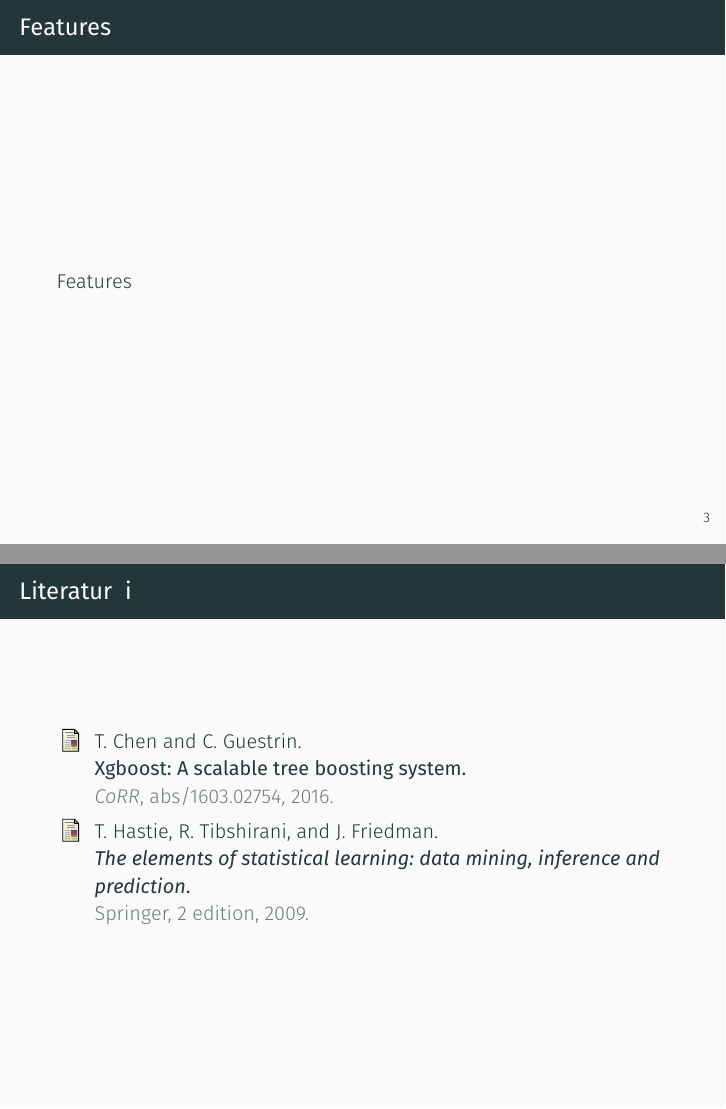
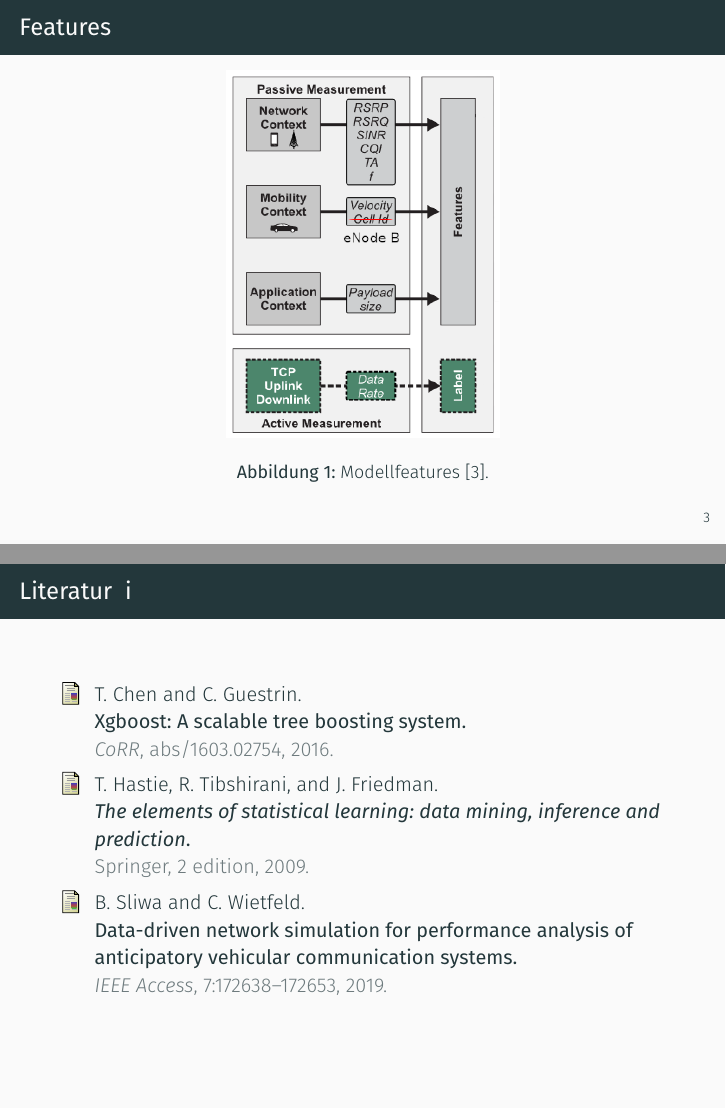
Before and after one commit to chr-peters/fallstudien_2_projekt_1, LaTeX slides (presentation/presentation.tex, which reads presentation/abschnitte/XGboost.tex): pages 5 and 20 of 24, joined at a grey line. Compiled offline with XeLaTeX.

Commit message:
added features

```diff
--- a/presentation/abschnitte/XGboost.tex
+++ b/presentation/abschnitte/XGboost.tex
@@ -5,7 +5,12 @@
 \end{frame}
 
 \begin{frame}{Features}
-    Features
+    \begin{figure}[h]
+		\centering
+		\includegraphics[height=0.75\textheight]{grafiken/features}
+		\caption{Modellfeatures \cite{IEEE}.}
+		\label{features}
+	\end{figure}
 \end{frame}
 
 \begin{frame}{Tuning}
```
Also changed, not shown: presentation/grafiken/features.png (added), presentation/grafiken/features_raw.PNG (added), presentation/presentation.pdf, 1 other file.
